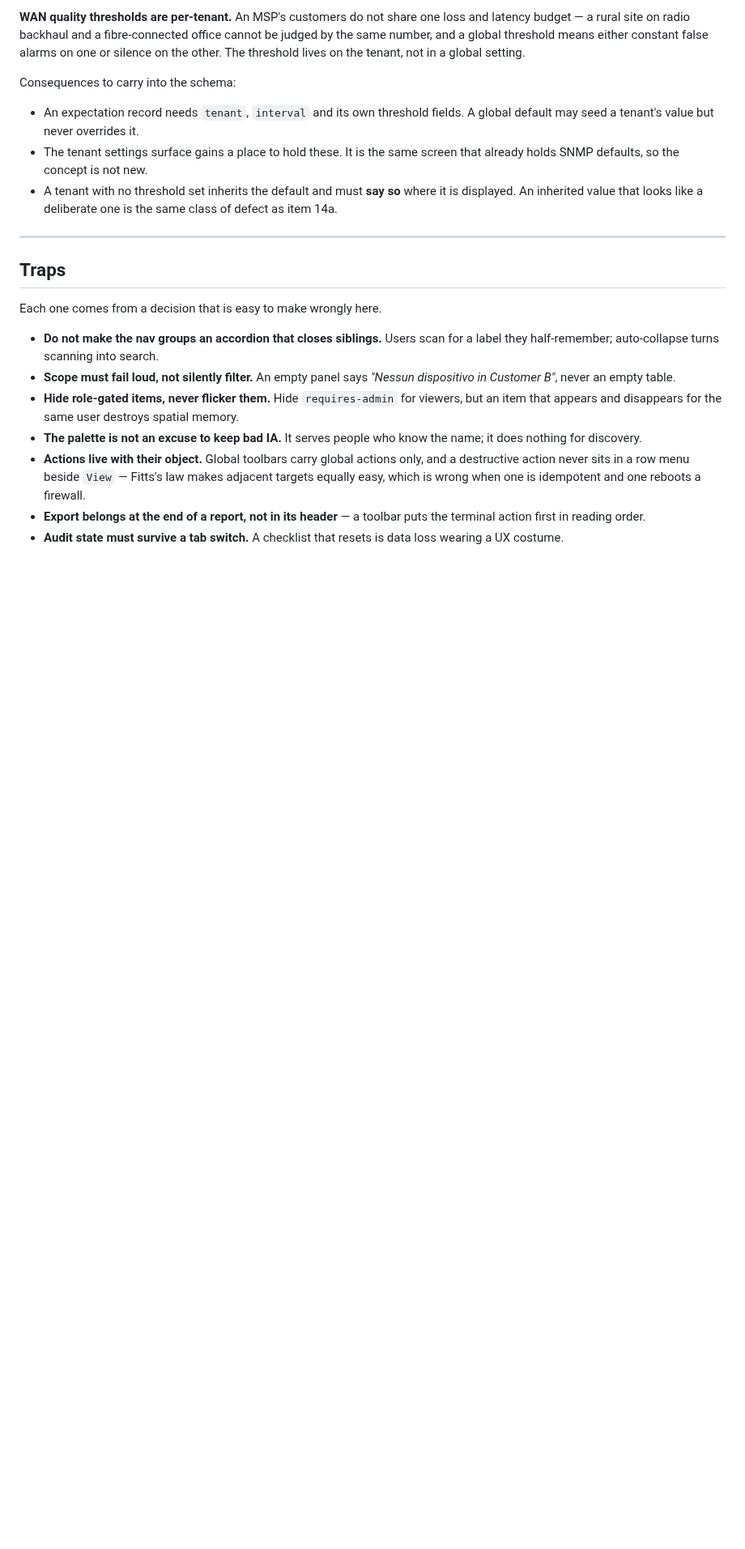
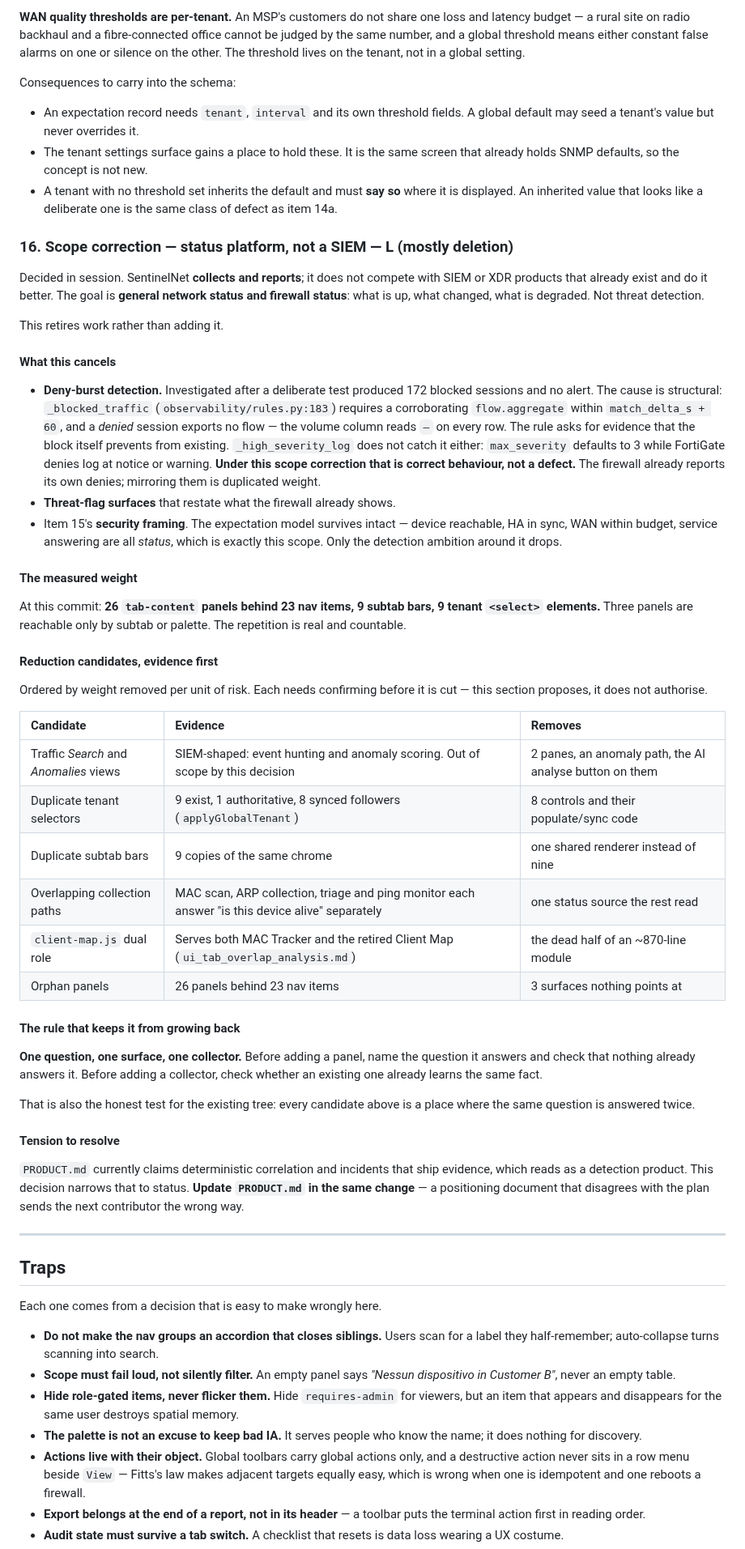
Before and after one commit to Claudio-Vidhi/SentinelNet, a Markdown page: docs/console-rethink-plan.md, the part around the change. Shown at 81% size. Rendered like a GitHub page; blank space fills up the shorter version.

Commit message:
docs(ux): add item 16 - scope correction to a status platform
SentinelNet collects and reports network and firewall status; it does not
compete with SIEM and XDR products that already exist. This retires work
rather than adding it.

Cancels deny-burst detection. A deliberate test produced 172 blocked sessions
and no alert, and the cause is structural: _blocked_traffic requires a
corroborating flow.aggregate, but a denied session exports no flow, so the
rule asks for evidence the block itself prevents from existing.
_high_severity_log does not catch it either, since max_severity defaults to 3
while FortiGate denies log at notice or warning. Under the corrected scope
that is correct behaviour rather than a defect - the firewall already reports
its own denies.

Item 15's expectation model survives: reachability, HA sync, WAN budget and
service answering are status, not detection. Only the security framing drops.

Records the measured weight - 26 panels behind 23 nav items, 9 subtab bars, 9
tenant selects - and six reduction candidates with the evidence for each. The
section proposes; it does not authorise any deletion.

Adds the rule meant to stop it growing back: one question, one surface, one
collector. Flags that PRODUCT.md still reads as a detection product and must
be updated in the same change.

Co-Authored-By: Claude Opus 5 <noreply@anthropic.com>

```diff
--- a/docs/console-rethink-plan.md
+++ b/docs/console-rethink-plan.md
@@ -843,6 +843,68 @@ Consequences to carry into the schema:
   it is displayed. An inherited value that looks like a deliberate one is the
   same class of defect as item 14a.
 
+### 16. Scope correction — status platform, not a SIEM — L (mostly deletion)
+
+Decided in session. SentinelNet **collects and reports**; it does not compete
+with SIEM or XDR products that already exist and do it better. The goal is
+**general network status and firewall status**: what is up, what changed, what
+is degraded. Not threat detection.
+
+This retires work rather than adding it.
+
+#### What this cancels
+
+- **Deny-burst detection.** Investigated after a deliberate test produced 172
+  blocked sessions and no alert. The cause is structural: `_blocked_traffic`
+  (`observability/rules.py:183`) requires a corroborating `flow.aggregate`
+  within `match_delta_s + 60`, and a *denied* session exports no flow — the
+  volume column reads `—` on every row. The rule asks for evidence that the
+  block itself prevents from existing. `_high_severity_log` does not catch it
+  either: `max_severity` defaults to 3 while FortiGate denies log at notice or
+  warning. **Under this scope correction that is correct behaviour, not a
+  defect.** The firewall already reports its own denies; mirroring them is
+  duplicated weight.
+- **Threat-flag surfaces** that restate what the firewall already shows.
+- Item 15's **security framing**. The expectation model survives intact — device
+  reachable, HA in sync, WAN within budget, service answering are all *status*,
+  which is exactly this scope. Only the detection ambition around it drops.
+
+#### The measured weight
+
+At this commit: **26 `tab-content` panels behind 23 nav items, 9 subtab bars,
+9 tenant `<select>` elements.** Three panels are reachable only by subtab or
+palette. The repetition is real and countable.
+
+#### Reduction candidates, evidence first
+
+Ordered by weight removed per unit of risk. Each needs confirming before it is
+cut — this section proposes, it does not authorise.
+
+| Candidate | Evidence | Removes |
+| :--- | :--- | :--- |
+| Traffic *Search* and *Anomalies* views | SIEM-shaped: event hunting and anomaly scoring. Out of scope by this decision | 2 panes, an anomaly path, the AI analyse button on them |
+| Duplicate tenant selectors | 9 exist, 1 authoritative, 8 synced followers (`applyGlobalTenant`) | 8 controls and their populate/sync code |
+| Duplicate subtab bars | 9 copies of the same chrome | one shared renderer instead of nine |
+| Overlapping collection paths | MAC scan, ARP collection, triage and ping monitor each answer "is this device alive" separately | one status source the rest read |
+| `client-map.js` dual role | Serves both MAC Tracker and the retired Client Map (`ui_tab_overlap_analysis.md`) | the dead half of an ~870-line module |
+| Orphan panels | 26 panels behind 23 nav items | 3 surfaces nothing points at |
+
+#### The rule that keeps it from growing back
+
+**One question, one surface, one collector.** Before adding a panel, name the
+question it answers and check that nothing already answers it. Before adding a
+collector, check whether an existing one already learns the same fact.
+
+That is also the honest test for the existing tree: every candidate above is a
+place where the same question is answered twice.
+
+#### Tension to resolve
+
+`PRODUCT.md` currently claims deterministic correlation and incidents that ship
+evidence, which reads as a detection product. This decision narrows that to
+status. **Update `PRODUCT.md` in the same change** — a positioning document that
+disagrees with the plan sends the next contributor the wrong way.
+
 ---
 
 ## Traps
```
